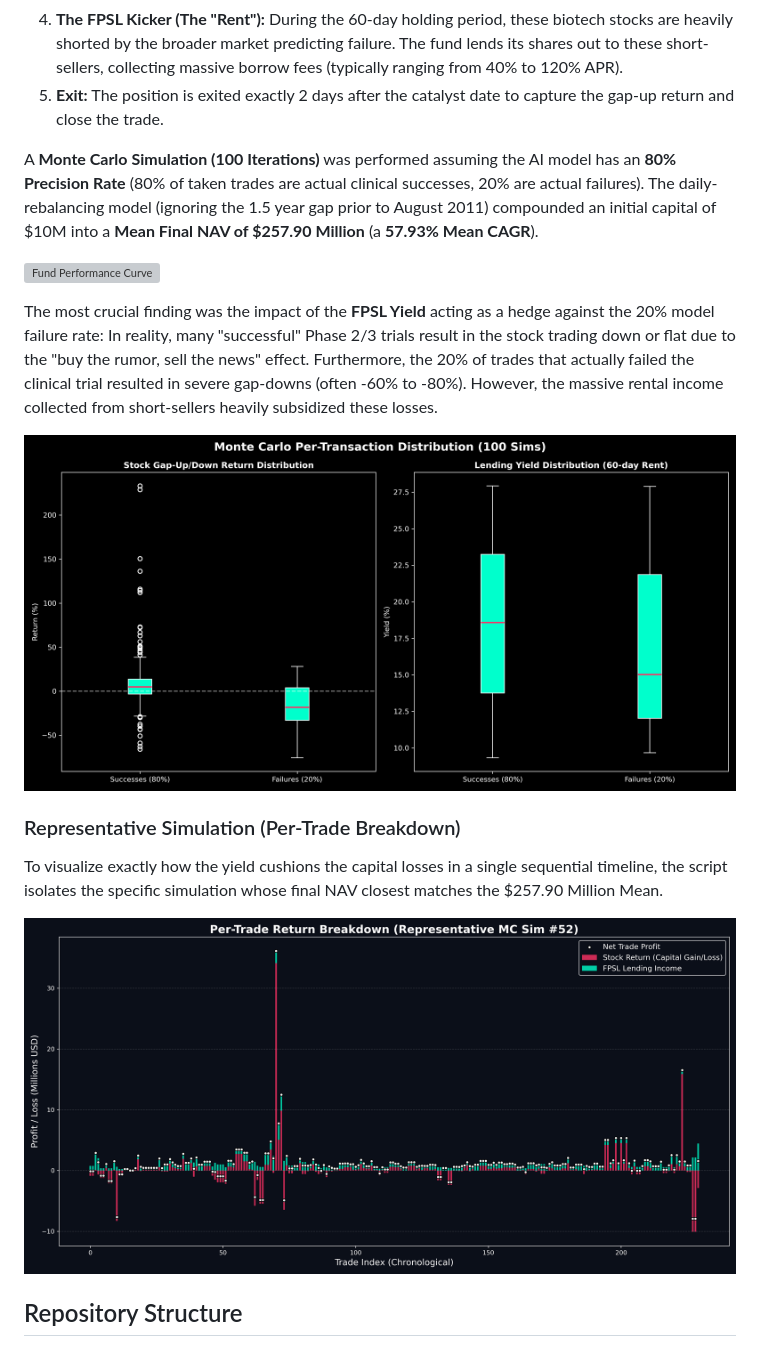
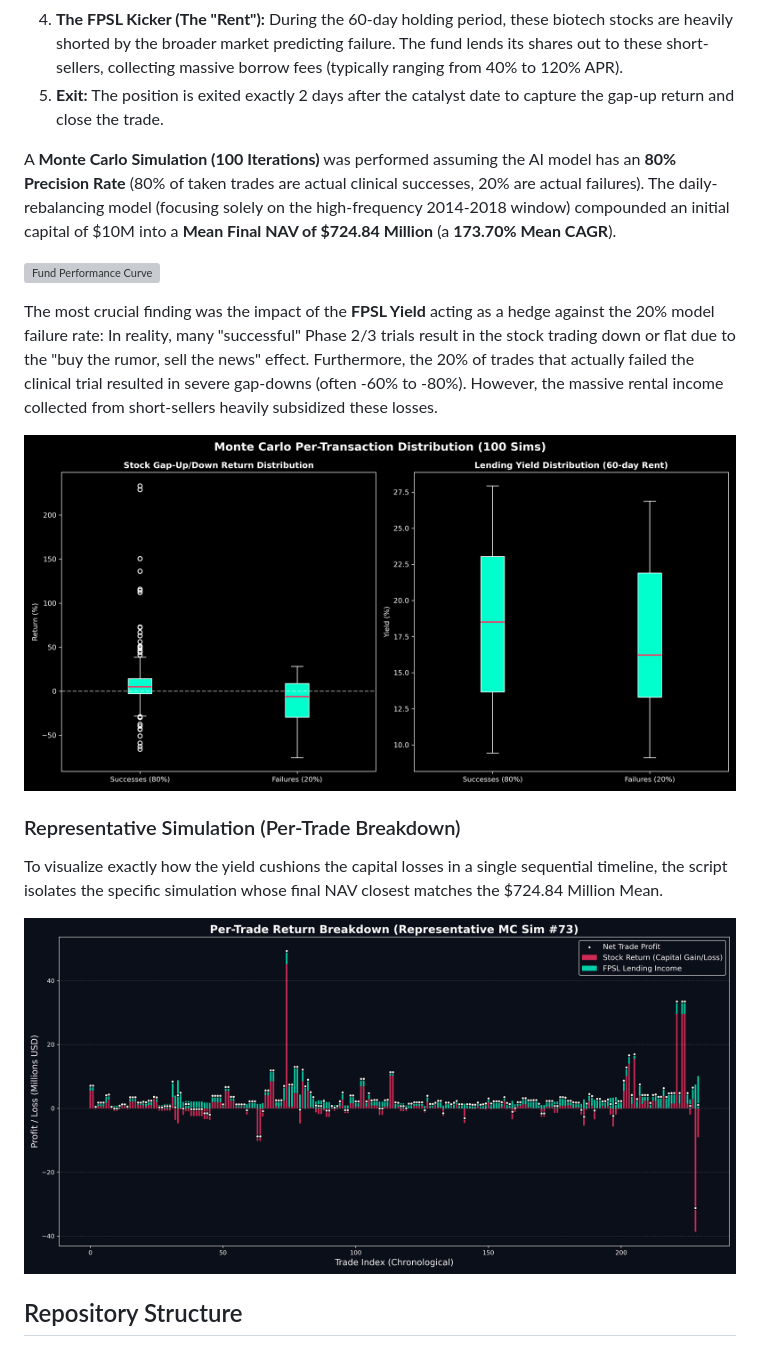
Before and after one commit to SteliosKyriacou/HedgeFund, a Markdown page: README.md, the part around the change. Rendered like a GitHub page; pictures changed too: fpsl_mc_boxplots.png, fpsl_mc_representative_trades.png; grey boxes are pictures that could not be loaded.

Commit message:
Update V3 Monte Carlo backtest to focus solely on the high-frequency 2014-2018 window

```diff
--- a/README.md
+++ b/README.md
@@ -14,7 +14,7 @@ However, rather than relying solely on the capital appreciation (the "gap up") o
 4. **The FPSL Kicker (The "Rent"):** During the 60-day holding period, these biotech stocks are heavily shorted by the broader market predicting failure. The fund lends its shares out to these short-sellers, collecting massive borrow fees (typically ranging from 40% to 120% APR).
 5. **Exit:** The position is exited exactly 2 days after the catalyst date to capture the gap-up return and close the trade.
 
-A **Monte Carlo Simulation (100 Iterations)** was performed assuming the AI model has an **80% Precision Rate** (80% of taken trades are actual clinical successes, 20% are actual failures). The daily-rebalancing model (ignoring the 1.5 year gap prior to August 2011) compounded an initial capital of $10M into a **Mean Final NAV of $257.90 Million** (a **57.93% Mean CAGR**).
+A **Monte Carlo Simulation (100 Iterations)** was performed assuming the AI model has an **80% Precision Rate** (80% of taken trades are actual clinical successes, 20% are actual failures). The daily-rebalancing model (focusing solely on the high-frequency 2014-2018 window) compounded an initial capital of $10M into a **Mean Final NAV of $724.84 Million** (a **173.70% Mean CAGR**).
 
 ![Fund Performance Curve](fpsl_mc_plot.png)
 
@@ -24,7 +24,7 @@ In reality, many "successful" Phase 2/3 trials result in the stock trading down
 ![Per-Trade Statistics](fpsl_mc_boxplots.png)
 
 ### Representative Simulation (Per-Trade Breakdown)
-To visualize exactly how the yield cushions the capital losses in a single sequential timeline, the script isolates the specific simulation whose final NAV closest matches the $257.90 Million Mean.
+To visualize exactly how the yield cushions the capital losses in a single sequential timeline, the script isolates the specific simulation whose final NAV closest matches the $724.84 Million Mean.
 
 ![Representative MC Simulation Trades](fpsl_mc_representative_trades.png)
 
```
Also changed, not shown: 2 other files.
